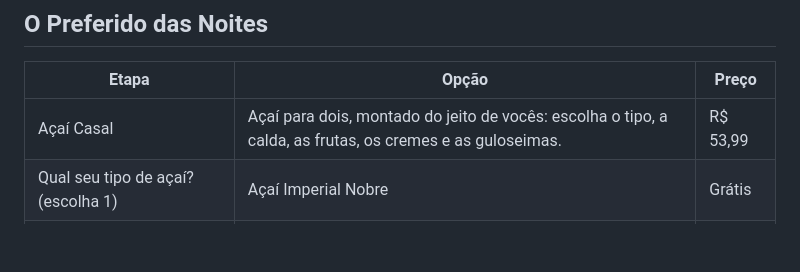
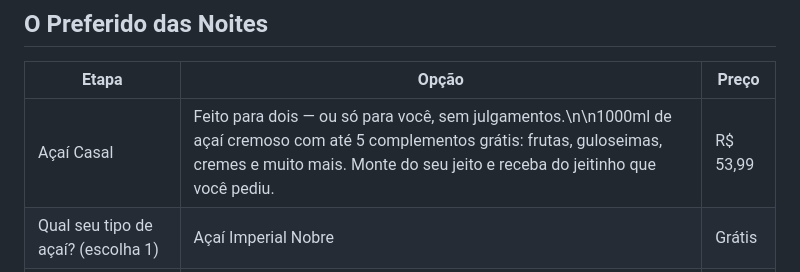
Before and after one commit to Henr2023/A-a-Imperial, a Markdown page: CARDAPIO.md, the part around the change. Rendered like a GitHub page; blank space fills up the shorter version.

Commit message:
Descrição do Açaí Casal

```diff
--- a/CARDAPIO.md
+++ b/CARDAPIO.md
@@ -68,7 +68,7 @@ Açaí cremoso no copo bolha, cremes artesanais e combos pra dividir.
 
 | Etapa | Opção | Preço |
 |---|---|---|
-| Açaí Casal | Açaí para dois, montado do jeito de vocês: escolha o tipo, a calda, as frutas, os cremes e as guloseimas. | R$ 53,99 |
+| Açaí Casal | Feito para dois — ou só para você, sem julgamentos.\n\n1000ml de açaí cremoso com até 5 complementos grátis: frutas, guloseimas, cremes e muito mais. Monte do seu jeito e receba do jeitinho que você pediu. | R$ 53,99 |
 | Qual seu tipo de açaí? (escolha 1) | Açaí Imperial Nobre | Grátis |
 | Qual seu tipo de açaí? (escolha 1) | Açaí de Ninho c/ Morango | R$ 5,99 |
 | Qual seu tipo de açaí? (escolha 1) | Açaí de Ninho c/ Morango & Cupuaçu | R$ 6,99 |
```
